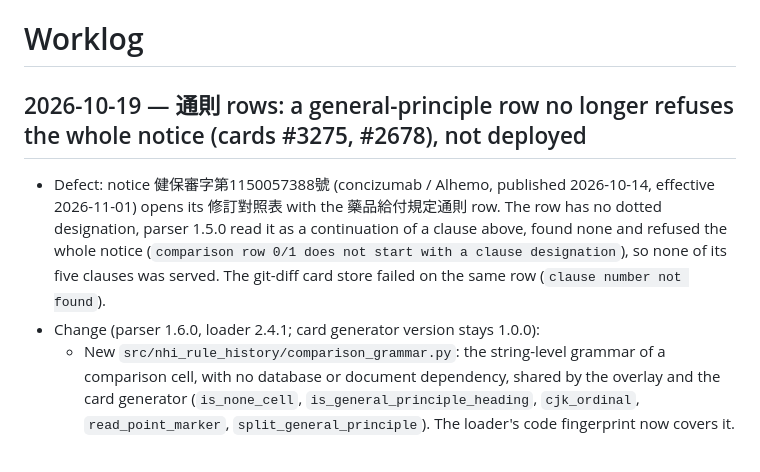
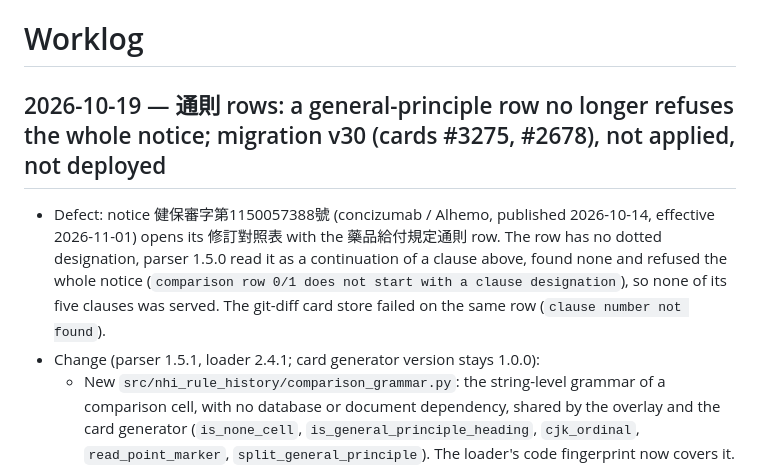
Before and after one commit to copper0722/nhi-rule-history, a Markdown page: WORKLOG.md, the part around one of its changes. Rendered like a GitHub page.

```diff
--- a/WORKLOG.md
+++ b/WORKLOG.md
@@ -1,13 +1,13 @@
 # Worklog
 
-## 2026-10-19 — 通則 rows: a general-principle row no longer refuses the whole notice (cards #3275, #2678), not deployed
+## 2026-10-19 — 通則 rows: a general-principle row no longer refuses the whole notice; migration v30 (cards #3275, #2678), not applied, not deployed
 
 - Defect: notice 健保審字第1150057388號 (concizumab / Alhemo, published 2026-10-14, effective
   2026-11-01) opens its 修訂對照表 with the 藥品給付規定通則 row. The row has no dotted
   designation, parser 1.5.0 read it as a continuation of a clause above, found none and refused the
   whole notice (`comparison row 0/1 does not start with a clause designation`), so none of its five
   clauses was served. The git-diff card store failed on the same row (`clause number not found`).
-- Change (parser 1.6.0, loader 2.4.1; card generator version stays 1.0.0):
+- Change (parser 1.5.1, loader 2.4.1; card generator version stays 1.0.0):
   - New `src/nhi_rule_history/comparison_grammar.py`: the string-level grammar of a comparison cell,
     with no database or document dependency, shared by the overlay and the card generator
     (`is_none_cell`, `is_general_principle_heading`, `cjk_ordinal`, `read_point_marker`,
```
Also changed, not shown: other parts of WORKLOG.md (+53 -28 lines).
